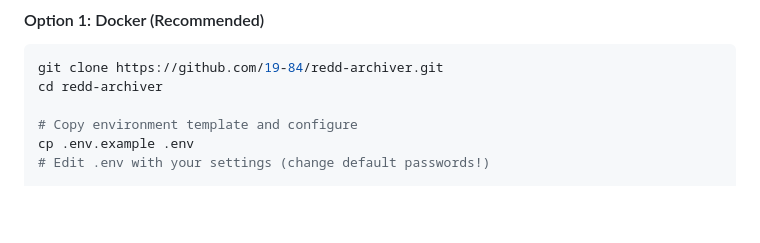
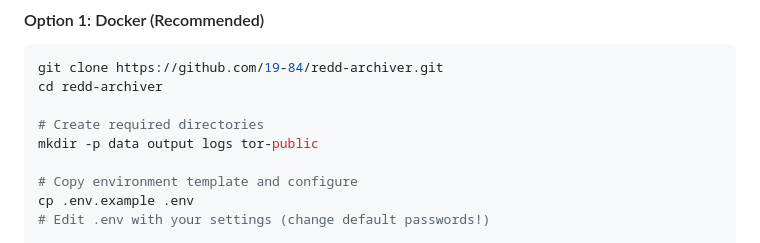
Before and after one commit to 19-84/redd-archiver, a Markdown page: README.md, the part around the change. GitHub-like rendering; blank space fills up the shorter version.

````diff
--- a/README.md
+++ b/README.md
@@ -243,6 +243,9 @@ Redd-Archiver uses modern, performance-focused dependencies:
 ```bash
 git clone https://github.com/19-84/redd-archiver.git
 cd redd-archiver
+
+# Create required directories
+mkdir -p data output logs tor-public
 
 # Copy environment template and configure
 cp .env.example .env
````
Also changed, not shown: QUICKSTART.md (+5 -0 lines), docs/DEPLOYMENT_TESTING.md (+3 -0 lines).
